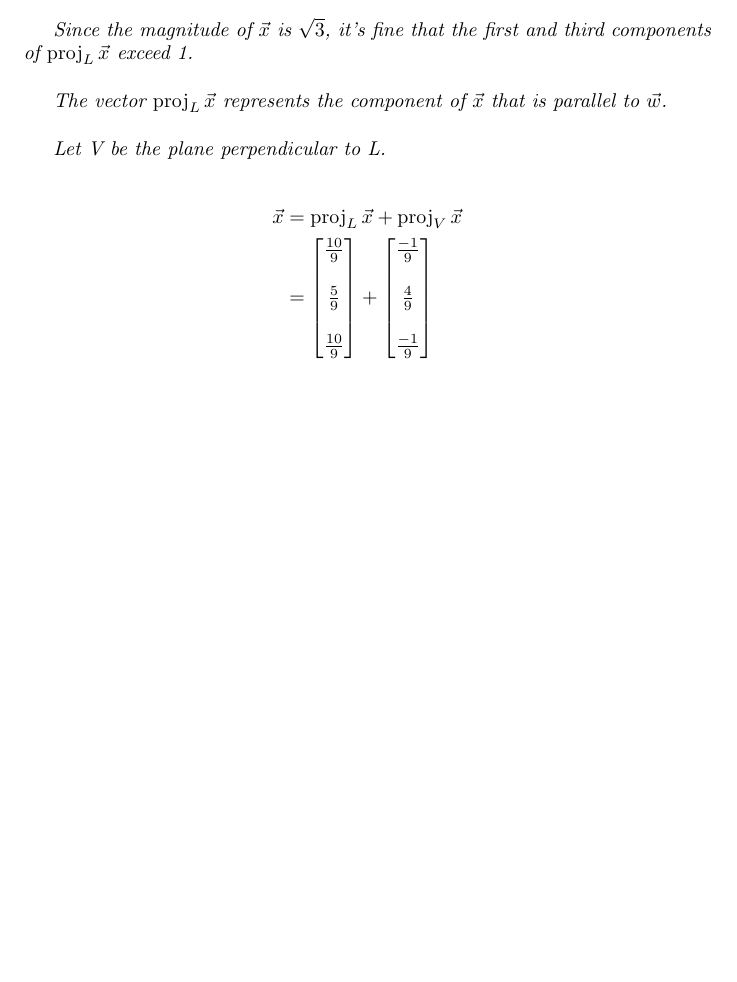
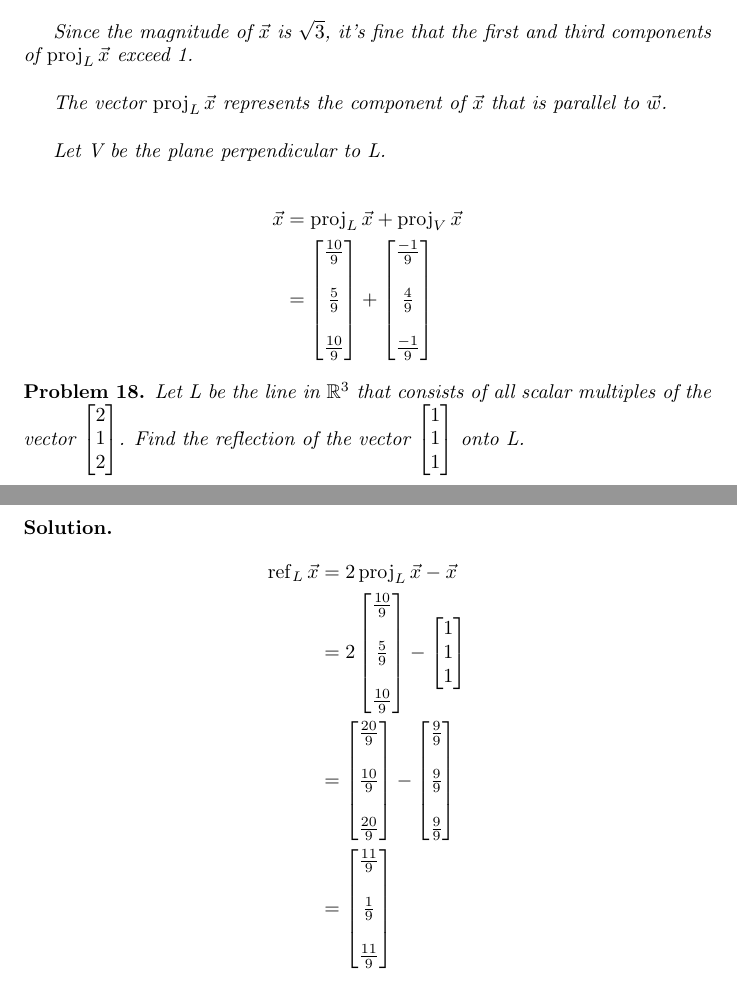
Before and after one commit to ataylor89/LinearAlgebraWithApplications, a LaTeX document (ch2sec2.tex): part of page 11 of 11 before the commit and two parts of pages 11 and 12 of 12 after it, the two joined at a grey line, cut so that both start at the same text, the shorter picture padded with empty space. Compiled offline with pdfLaTeX.

Commit message:
Adding a problem and a solution

```diff
--- a/ch2sec2.tex
+++ b/ch2sec2.tex
@@ -438,4 +438,17 @@ Let V be the plane perpendicular to L.
 \end{align*}
 \end{solution}
 
+\begin{problem}
+Let L be the line in $\mathbb{R}^3$ that consists of all scalar multiples of the vector $\begin{bmatrix} 2 \\ 1 \\ 2 \end{bmatrix}$. Find the reflection of the vector $\begin{bmatrix} 1 \\ 1 \\ 1 \end{bmatrix}$ onto L.
+\end{problem}
+
+\begin{solution}
+\begin{align*}
+\vectorrefl[L]{\vec{x}} &= 2 \vectorproj[L]{\vec{x}} - \vec{x} \\
+&= 2 \begin{bmatrix} \frac{10}{9} \\ \\  \frac{5}{9} \\ \\ \frac{10}{9} \end{bmatrix} - \begin{bmatrix} 1 \\ 1 \\ 1 \end{bmatrix} \\
+&= \begin{bmatrix} \frac{20}{9} \\ \\  \frac{10}{9} \\ \\ \frac{20}{9} \end{bmatrix} - \begin{bmatrix} \frac{9}{9} \\ \\ \frac{9}{9} \\ \\ \frac{9}{9} \end{bmatrix} \\
+&= \begin{bmatrix} \frac{11}{9} \\ \\  \frac{1}{9} \\ \\ \frac{11}{9} \end{bmatrix}
+\end{align*}
+\end{solution}
+
 \end{document}
```
Also changed, not shown: ch2sec2.pdf.
